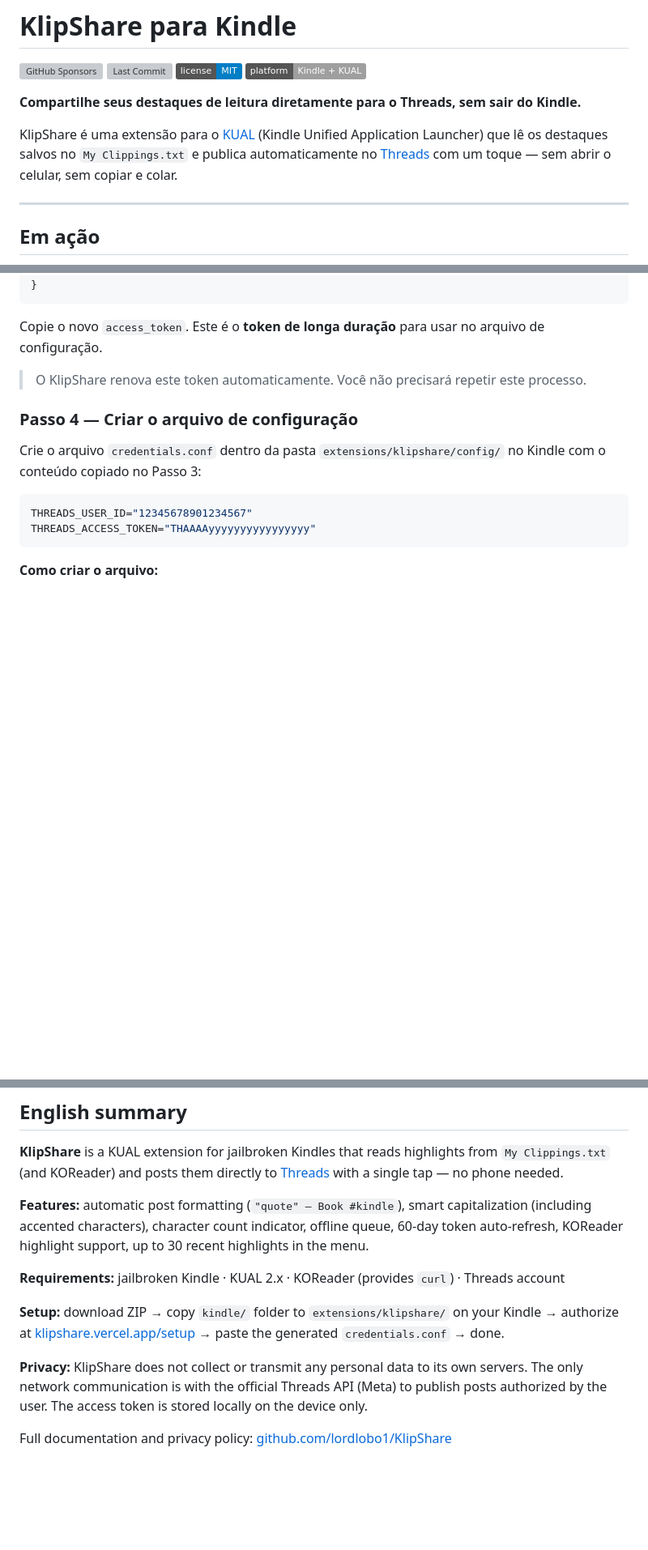
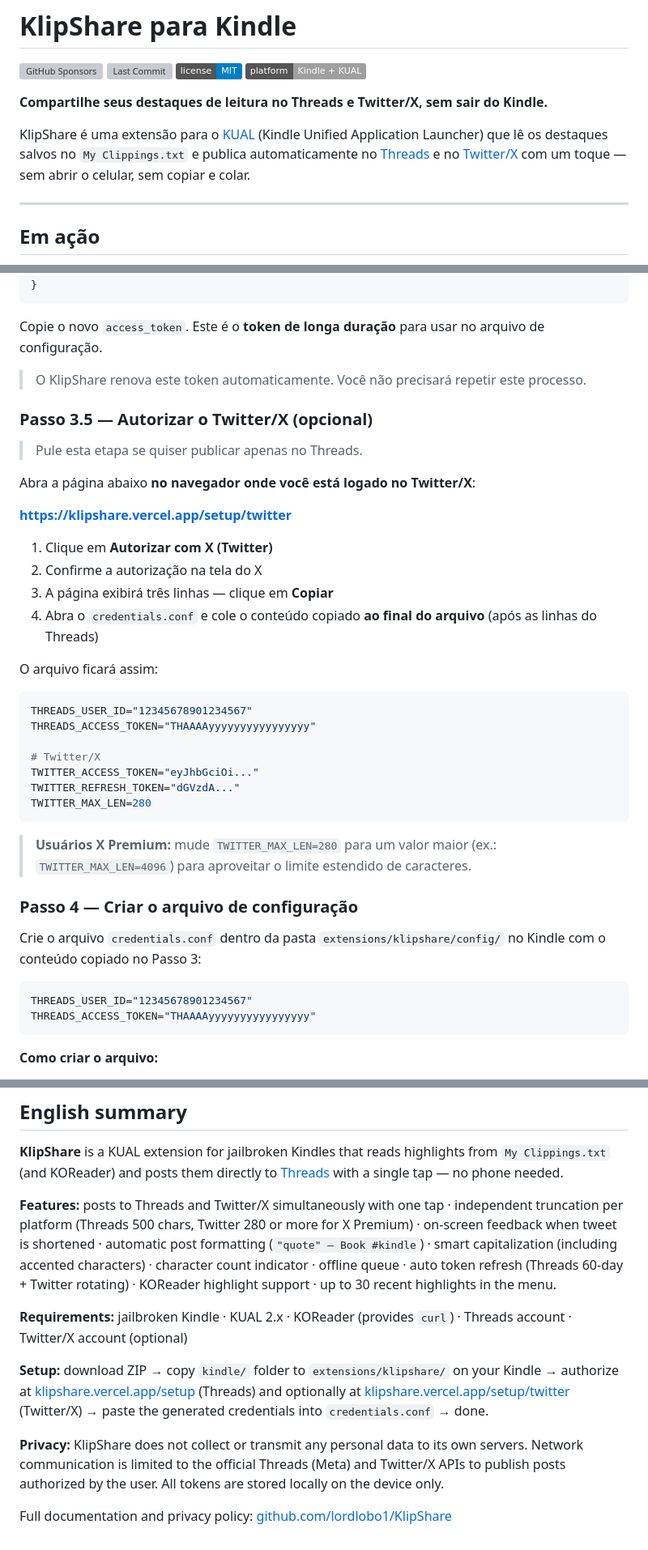
Before and after one commit to lordlobo1/KlipShare, a Markdown page: README.md, 3 parts joined by grey strips. Shown at 81% size. Rendered like a GitHub page; folded sections open; badges without logos; blank space fills up the shorter version; grey boxes are pictures that could not be loaded.

Commit message:
docs: atualiza README com suporte ao Twitter/X
- Tagline, funcionalidades e pré-requisitos atualizados
- Nova seção Passo 3.5 com instruções de setup do Twitter/X
- Formato do post mostra Threads e Twitter separadamente
- Tabela de solução de problemas com 3 novos casos do Twitter
- Privacidade e English summary atualizados

Co-Authored-By: Claude Sonnet 4.6 <noreply@anthropic.com>

````diff
--- a/README.md
+++ b/README.md
@@ -5,9 +5,9 @@
 [![License: MIT](https://img.shields.io/badge/license-MIT-blue)](LICENSE)
 [![Platform](https://img.shields.io/badge/platform-Kindle%20%2B%20KUAL-lightgrey)](https://www.mobileread.com/forums/showthread.php?t=203326)
 
-**Compartilhe seus destaques de leitura diretamente para o Threads, sem sair do Kindle.**
+**Compartilhe seus destaques de leitura no Threads e Twitter/X, sem sair do Kindle.**
 
-KlipShare é uma extensão para o [KUAL](https://www.mobileread.com/forums/showthread.php?t=203326) (Kindle Unified Application Launcher) que lê os destaques salvos no `My Clippings.txt` e publica automaticamente no [Threads](https://www.threads.net) com um toque — sem abrir o celular, sem copiar e colar.
+KlipShare é uma extensão para o [KUAL](https://www.mobileread.com/forums/showthread.php?t=203326) (Kindle Unified Application Launcher) que lê os destaques salvos no `My Clippings.txt` e publica automaticamente no [Threads](https://www.threads.net) e no [Twitter/X](https://x.com) com um toque — sem abrir o celular, sem copiar e colar.
 
 ---
 
@@ -234,6 +241,33 @@ Copie o novo `access_token`. Este é o **token de longa duração** para usar no
 
 </details>
 
+### Passo 3.5 — Autorizar o Twitter/X (opcional)
+
+> Pule esta etapa se quiser publicar apenas no Threads.
+
+Abra a página abaixo **no navegador onde você está logado no Twitter/X**:
+
+**[https://klipshare.vercel.app/setup/twitter](https://klipshare.vercel.app/setup/twitter)**
+
+1. Clique em **Autorizar com X (Twitter)**
+2. Confirme a autorização na tela do X
+3. A página exibirá três linhas — clique em **Copiar**
+4. Abra o `credentials.conf` e cole o conteúdo copiado **ao final do arquivo** (após as linhas do Threads)
+
+O arquivo ficará assim:
+
+```sh
+THREADS_USER_ID="12345678901234567"
+THREADS_ACCESS_TOKEN="THAAAAyyyyyyyyyyyyyyyy"
+
+# Twitter/X
+TWITTER_ACCESS_TOKEN="eyJhbGciOi..."
+TWITTER_REFRESH_TOKEN="dGVzdA..."
+TWITTER_MAX_LEN=280
+```
+
+> **Usuários X Premium:** mude `TWITTER_MAX_LEN=280` para um valor maior (ex.: `TWITTER_MAX_LEN=4096`) para aproveitar o limite estendido de caracteres.
+
 ### Passo 4 — Criar o arquivo de configuração
 
 Crie o arquivo `credentials.conf` dentro da pasta `extensions/klipshare/config/` no Kindle com o conteúdo copiado no Passo 3:
@@ -334,12 +381,12 @@ MIT — livre para uso pessoal e distribuição.
 
 **KlipShare** is a KUAL extension for jailbroken Kindles that reads highlights from `My Clippings.txt` (and KOReader) and posts them directly to [Threads](https://www.threads.net) with a single tap — no phone needed.
 
-**Features:** automatic post formatting (`"quote" — Book #kindle`), smart capitalization (including accented characters), character count indicator, offline queue, 60-day token auto-refresh, KOReader highlight support, up to 30 recent highlights in the menu.
+**Features:** posts to Threads and Twitter/X simultaneously with one tap · independent truncation per platform (Threads 500 chars, Twitter 280 or more for X Premium) · on-screen feedback when tweet is shortened · automatic post formatting (`"quote" — Book #kindle`) · smart capitalization (including accented characters) · character count indicator · offline queue · auto token refresh (Threads 60-day + Twitter rotating) · KOReader highlight support · up to 30 recent highlights in the menu.
 
-**Requirements:** jailbroken Kindle · KUAL 2.x · KOReader (provides `curl`) · Threads account
+**Requirements:** jailbroken Kindle · KUAL 2.x · KOReader (provides `curl`) · Threads account · Twitter/X account (optional)
 
-**Setup:** download ZIP → copy `kindle/` folder to `extensions/klipshare/` on your Kindle → authorize at [klipshare.vercel.app/setup](https://klipshare.vercel.app/setup) → paste the generated `credentials.conf` → done.
+**Setup:** download ZIP → copy `kindle/` folder to `extensions/klipshare/` on your Kindle → authorize at [klipshare.vercel.app/setup](https://klipshare.vercel.app/setup) (Threads) and optionally at [klipshare.vercel.app/setup/twitter](https://klipshare.vercel.app/setup/twitter) (Twitter/X) → paste the generated credentials into `credentials.conf` → done.
 
-**Privacy:** KlipShare does not collect or transmit any personal data to its own servers. The only network communication is with the official Threads API (Meta) to publish posts authorized by the user. The access token is stored locally on the device only.
+**Privacy:** KlipShare does not collect or transmit any personal data to its own servers. Network communication is limited to the official Threads (Meta) and Twitter/X APIs to publish posts authorized by the user. All tokens are stored locally on the device only.
 
 Full documentation and privacy policy: [github.com/lordlobo1/KlipShare](https://github.com/lordlobo1/KlipShare)
````
Also changed, not shown: other parts of README.md (+23 -3 lines).
